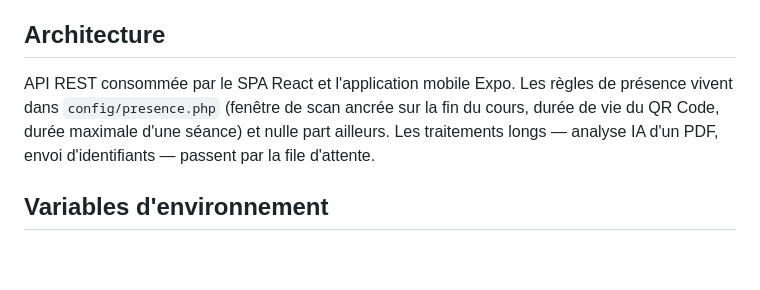
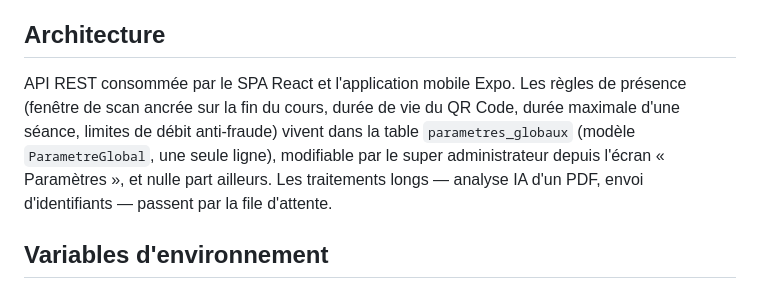
Before and after one commit to Nounagnon02/projet_verification_de_presence, a Markdown page: backend/README.md, the part around the change. GitHub-like rendering; blank space fills up the shorter version.

Commit message:
docs(backend): mise à jour du README

```diff
--- a/backend/README.md
+++ b/backend/README.md
@@ -68,8 +68,10 @@ développement et ne voient pas ce manque : `symfony/yaml`, tiré seulement par
 ## Architecture
 
 API REST consommée par le SPA React et l'application mobile Expo. Les règles de
-présence vivent dans `config/presence.php` (fenêtre de scan ancrée sur la fin du
-cours, durée de vie du QR Code, durée maximale d'une séance) et nulle part
+présence (fenêtre de scan ancrée sur la fin du cours, durée de vie du QR Code,
+durée maximale d'une séance, limites de débit anti-fraude) vivent dans la table
+`parametres_globaux` (modèle `ParametreGlobal`, une seule ligne), modifiable
+par le super administrateur depuis l'écran « Paramètres », et nulle part
 ailleurs. Les traitements longs — analyse IA d'un PDF, envoi d'identifiants —
 passent par la file d'attente.
 
```
